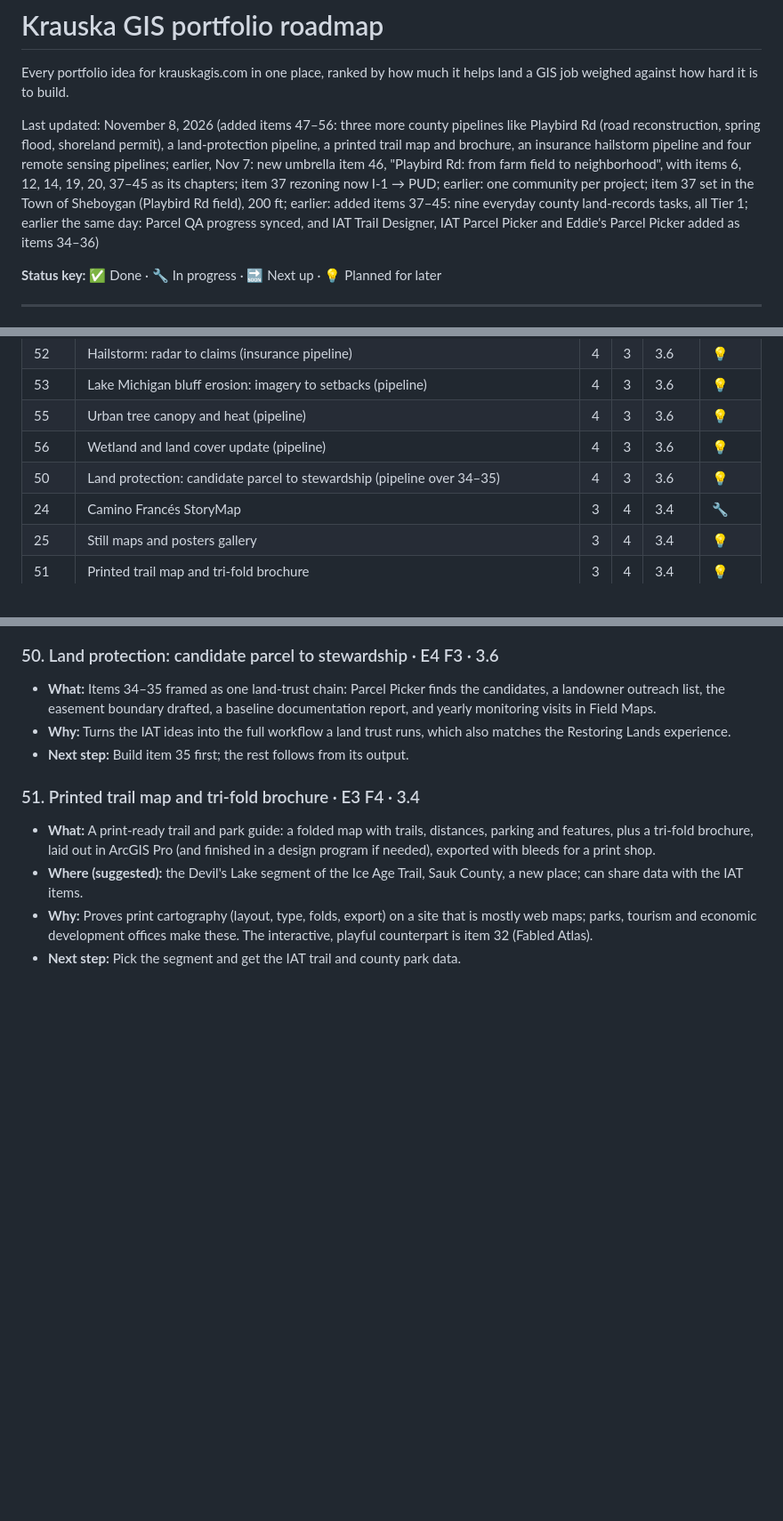
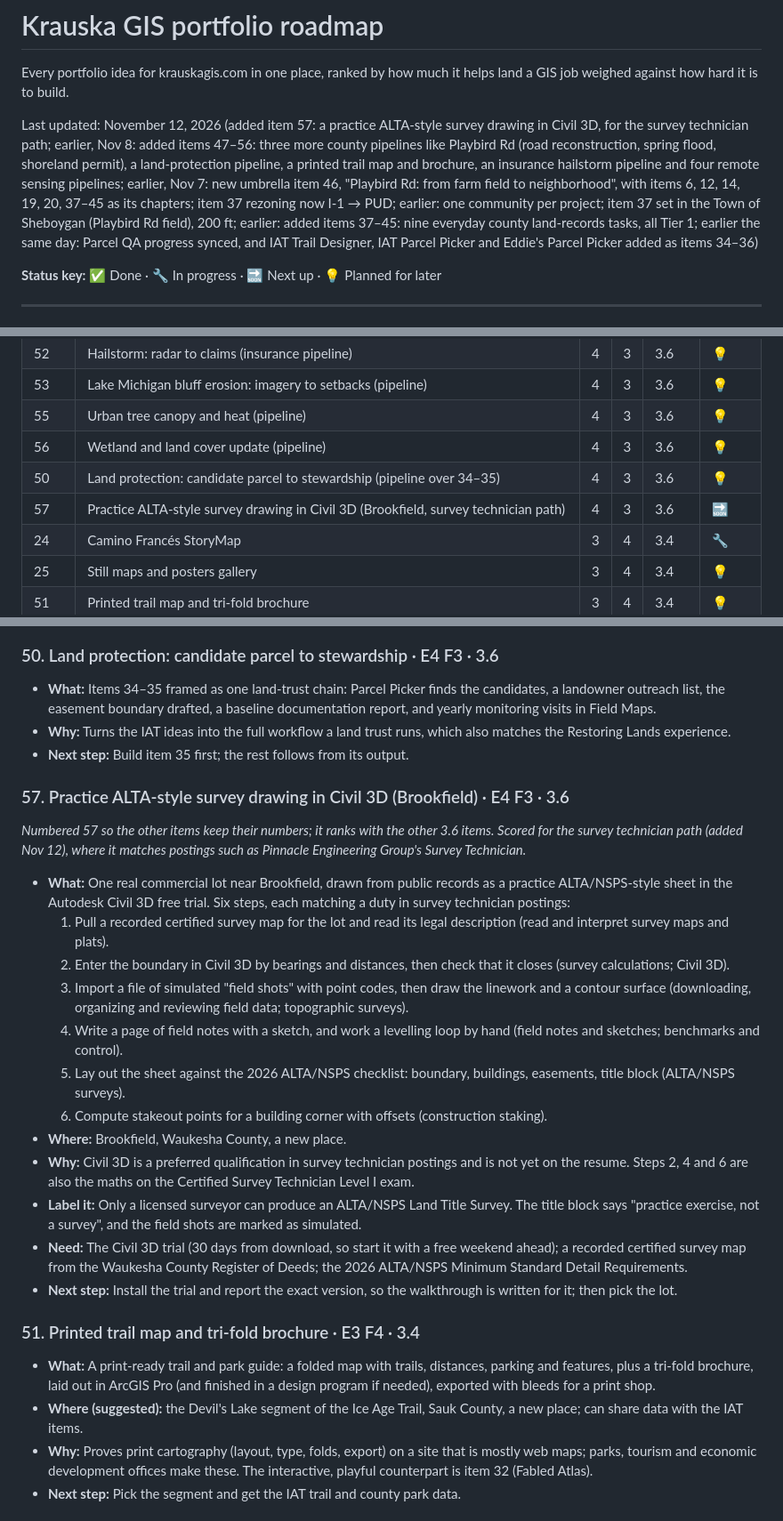
Before and after one commit to krauskajames/krauskajames.github.io, a Markdown page: ROADMAP.md, 3 parts joined by grey strips. Shown at 89% size. Rendered like a GitHub page; blank space fills up the shorter version.

Commit message:
Roadmap: add item 57, practice ALTA-style survey drawing in Civil 3D
Co-Authored-By: Claude Fable 5.2 <noreply@anthropic.com>
Claude-Session: https://claude.ai/code/session_01WmAumDLtjutBq68p7SXKMq

```diff
--- a/ROADMAP.md
+++ b/ROADMAP.md
@@ -2,7 +2,7 @@
 
 Every portfolio idea for krauskagis.com in one place, ranked by how much it helps land a GIS job weighed against how hard it is to build.
 
-Last updated: November 8, 2026 (added items 47–56: three more county pipelines like Playbird Rd (road reconstruction, spring flood, shoreland permit), a land-protection pipeline, a printed trail map and brochure, an insurance hailstorm pipeline and four remote sensing pipelines; earlier, Nov 7: new umbrella item 46, "Playbird Rd: from farm field to neighborhood", with items 6, 12, 14, 19, 20, 37–45 as its chapters; item 37 rezoning now I-1 → PUD; earlier: one community per project; item 37 set in the Town of Sheboygan (Playbird Rd field), 200 ft; earlier: added items 37–45: nine everyday county land-records tasks, all Tier 1; earlier the same day: Parcel QA progress synced, and IAT Trail Designer, IAT Parcel Picker and Eddie's Parcel Picker added as items 34–36)
+Last updated: November 12, 2026 (added item 57: a practice ALTA-style survey drawing in Civil 3D, for the survey technician path; earlier, Nov 8: added items 47–56: three more county pipelines like Playbird Rd (road reconstruction, spring flood, shoreland permit), a land-protection pipeline, a printed trail map and brochure, an insurance hailstorm pipeline and four remote sensing pipelines; earlier, Nov 7: new umbrella item 46, "Playbird Rd: from farm field to neighborhood", with items 6, 12, 14, 19, 20, 37–45 as its chapters; item 37 rezoning now I-1 → PUD; earlier: one community per project; item 37 set in the Town of Sheboygan (Playbird Rd field), 200 ft; earlier: added items 37–45: nine everyday county land-records tasks, all Tier 1; earlier the same day: Parcel QA progress synced, and IAT Trail Designer, IAT Parcel Picker and Eddie's Parcel Picker added as items 34–36)
 
 **Status key:** ✅ Done · 🔧 In progress · 🔜 Next up · 💡 Planned for later
 
@@ -100,6 +100,7 @@ Each idea gets two scores from 1 to 5:
 | 55 | Urban tree canopy and heat (pipeline) | 4 | 3 | 3.6 | 💡 |
 | 56 | Wetland and land cover update (pipeline) | 4 | 3 | 3.6 | 💡 |
 | 50 | Land protection: candidate parcel to stewardship (pipeline over 34–35) | 4 | 3 | 3.6 | 💡 |
+| 57 | Practice ALTA-style survey drawing in Civil 3D (Brookfield, survey technician path) | 4 | 3 | 3.6 | 🔜 |
 | 24 | Camino Francés StoryMap | 3 | 4 | 3.4 | 🔧 |
 | 25 | Still maps and posters gallery | 3 | 4 | 3.4 | 💡 |
 | 51 | Printed trail map and tri-fold brochure | 3 | 4 | 3.4 | 💡 |
@@ -464,6 +465,21 @@ Folded into the Parcel and NG911 QA toolkit (Nov 2, 2026) so the SQL work runs o
 - **Why:** Turns the IAT ideas into the full workflow a land trust runs, which also matches the Restoring Lands experience.
 - **Next step:** Build item 35 first; the rest follows from its output.
 
+### 57. Practice ALTA-style survey drawing in Civil 3D (Brookfield) · E4 F3 · 3.6
+*Numbered 57 so the other items keep their numbers; it ranks with the other 3.6 items. Scored for the survey technician path (added Nov 12), where it matches postings such as Pinnacle Engineering Group's Survey Technician.*
+- **What:** One real commercial lot near Brookfield, drawn from public records as a practice ALTA/NSPS-style sheet in the Autodesk Civil 3D free trial. Six steps, each matching a duty in survey technician postings:
+  1. Pull a recorded certified survey map for the lot and read its legal description (read and interpret survey maps and plats).
+  2. Enter the boundary in Civil 3D by bearings and distances, then check that it closes (survey calculations; Civil 3D).
+  3. Import a file of simulated "field shots" with point codes, then draw the linework and a contour surface (downloading, organizing and reviewing field data; topographic surveys).
+  4. Write a page of field notes with a sketch, and work a levelling loop by hand (field notes and sketches; benchmarks and control).
+  5. Lay out the sheet against the 2026 ALTA/NSPS checklist: boundary, buildings, easements, title block (ALTA/NSPS surveys).
+  6. Compute stakeout points for a building corner with offsets (construction staking).
+- **Where:** Brookfield, Waukesha County, a new place.
+- **Why:** Civil 3D is a preferred qualification in survey technician postings and is not yet on the resume. Steps 2, 4 and 6 are also the maths on the Certified Survey Technician Level I exam.
+- **Label it:** Only a licensed surveyor can produce an ALTA/NSPS Land Title Survey. The title block says "practice exercise, not a survey", and the field shots are marked as simulated.
+- **Need:** The Civil 3D trial (30 days from download, so start it with a free weekend ahead); a recorded certified survey map from the Waukesha County Register of Deeds; the 2026 ALTA/NSPS Minimum Standard Detail Requirements.
+- **Next step:** Install the trial and report the exact version, so the walkthrough is written for it; then pick the lot.
+
 ### 51. Printed trail map and tri-fold brochure · E3 F4 · 3.4
 - **What:** A print-ready trail and park guide: a folded map with trails, distances, parking and features, plus a tri-fold brochure, laid out in ArcGIS Pro (and finished in a design program if needed), exported with bleeds for a print shop.
 - **Where (suggested):** the Devil's Lake segment of the Ice Age Trail, Sauk County, a new place; can share data with the IAT items.
```
